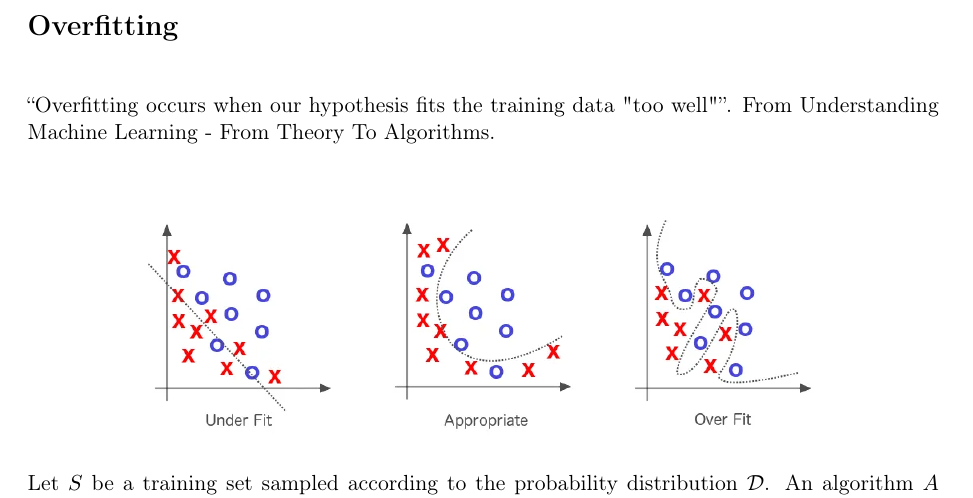
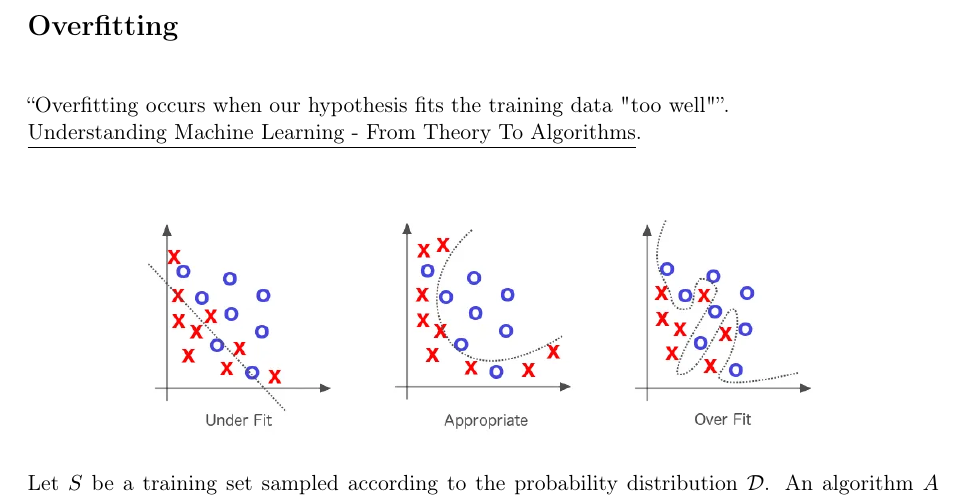
Before and after one commit to savoga/maths-for-data-science, a LaTeX document (ML/ML_GS_Tex.tex, which reads ML/Overfitting.tex): part of page 5 of 27, cut so that both start at the same text. Compiled offline with pdfLaTeX.

Commit message:
book title underline

```diff
--- a/ML/Overfitting.tex
+++ b/ML/Overfitting.tex
@@ -6,7 +6,9 @@
 
 \newcommand{\quotes}[1]{``#1''}
 
-\quotes{Overfitting occurs when our hypothesis fits the training data "too well"}. From Understanding Machine Learning - From Theory To Algorithms. \\
+\quotes{Overfitting occurs when our hypothesis fits the training data "too well"}.
+
+\underline{Understanding Machine Learning - From Theory To Algorithms}. \\
 
 \begin{center}
 \includegraphics[scale=0.4]{overfitting.png}
```
Also changed, not shown: ML/ML_GS_Tex.pdf.
